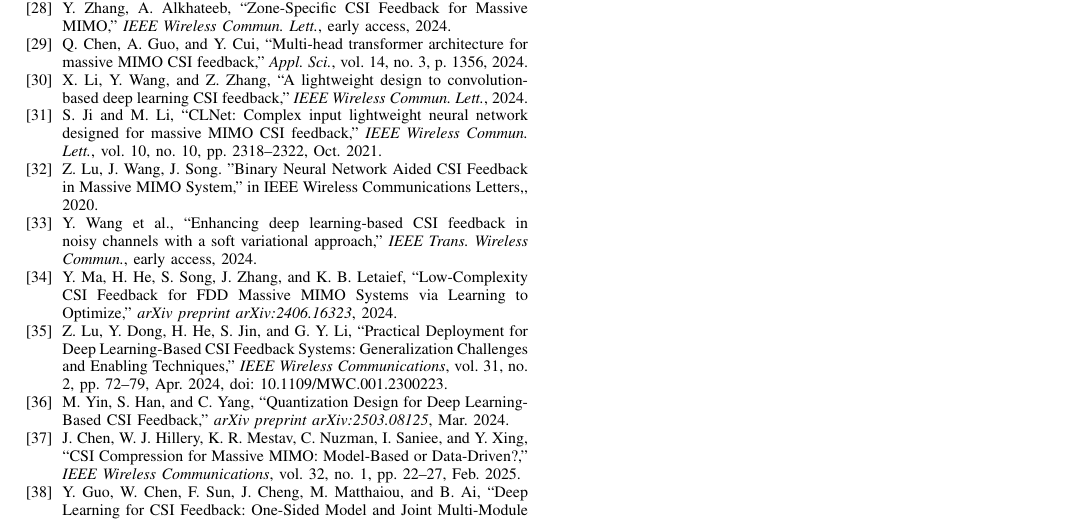
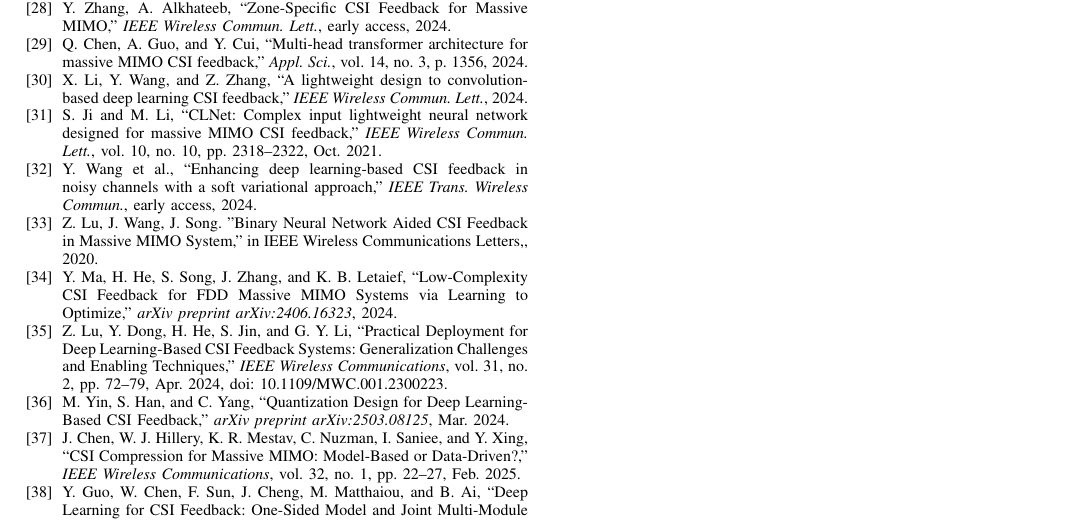
Before and after one commit to FardadAnsari/Paper-revision, a LaTeX paper (Revise-version.tex): part of page 12 of 12, cut so that both start at the same text. Compiled offline with pdfLaTeX.

Commit message:
txs auto checkin

```diff
--- a/Revise-version.tex
+++ b/Revise-version.tex
@@ -923,13 +923,15 @@
 	 \bibitem{ji2021clnet}
 	S. Ji and M. Li, ``CLNet: Complex input lightweight neural network designed for massive MIMO CSI feedback,'' \textit{IEEE Wireless Commun. Lett.}, vol. 10, no. 10, pp. 2318--2322, Oct. 2021.
 
+	\bibitem{wang2024variational}
+	Y. Wang et al., ``Enhancing deep learning-based CSI feedback in noisy channels with a soft variational approach,'' \textit{IEEE Trans. Wireless Commun.}, early access, 2024.
+
     \bibitem{abp}
     Z. Lu, J. Wang, J. Song. "Binary Neural Network Aided CSI Feedback in Massive MIMO System," in IEEE Wireless Communications Letters,, 2020.
 
 
 
-    \bibitem{wang2024variational}
-    Y. Wang et al., ``Enhancing deep learning-based CSI feedback in noisy channels with a soft variational approach,'' \textit{IEEE Trans. Wireless Commun.}, early access, 2024.
+
 
     \bibitem{Ma2024}
     Y. Ma, H. He, S. Song, J. Zhang, and K. B. Letaief, ``Low-Complexity CSI Feedback for FDD Massive MIMO Systems via Learning to Optimize,'' \textit{arXiv preprint arXiv:2406.16323}, 2024.
```
